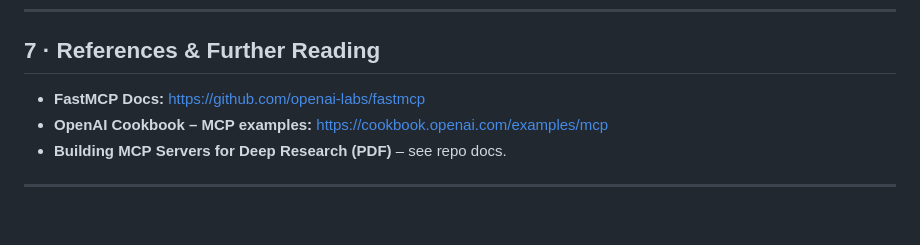
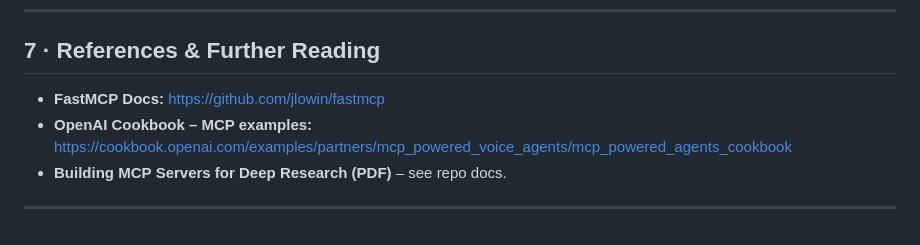
Before and after one commit to zack-dev-cm/trendwatch, a Markdown page: README.md, the part around the change. Drawn GitHub-style.

Commit message:
fix link

```diff
--- a/README.md
+++ b/README.md
@@ -154,8 +154,8 @@ Then register `http://localhost:8000` as an MCP server in your test provider.
 
 ## 7 · References & Further Reading
 
-* **FastMCP Docs:** [https://github.com/openai-labs/fastmcp](https://github.com/openai-labs/fastmcp)
-* **OpenAI Cookbook – MCP examples:** [https://cookbook.openai.com/examples/mcp](https://cookbook.openai.com/examples/mcp)
+* **FastMCP Docs:** [https://github.com/jlowin/fastmcp](https://github.com/jlowin/fastmcp)
+* **OpenAI Cookbook – MCP examples:** [https://cookbook.openai.com/examples/partners/mcp_powered_voice_agents/mcp_powered_agents_cookbook](https://cookbook.openai.com/examples/partners/mcp_powered_voice_agents/mcp_powered_agents_cookbook)
 * **Building MCP Servers for Deep Research (PDF)** – see repo docs.
 
 ---
```
